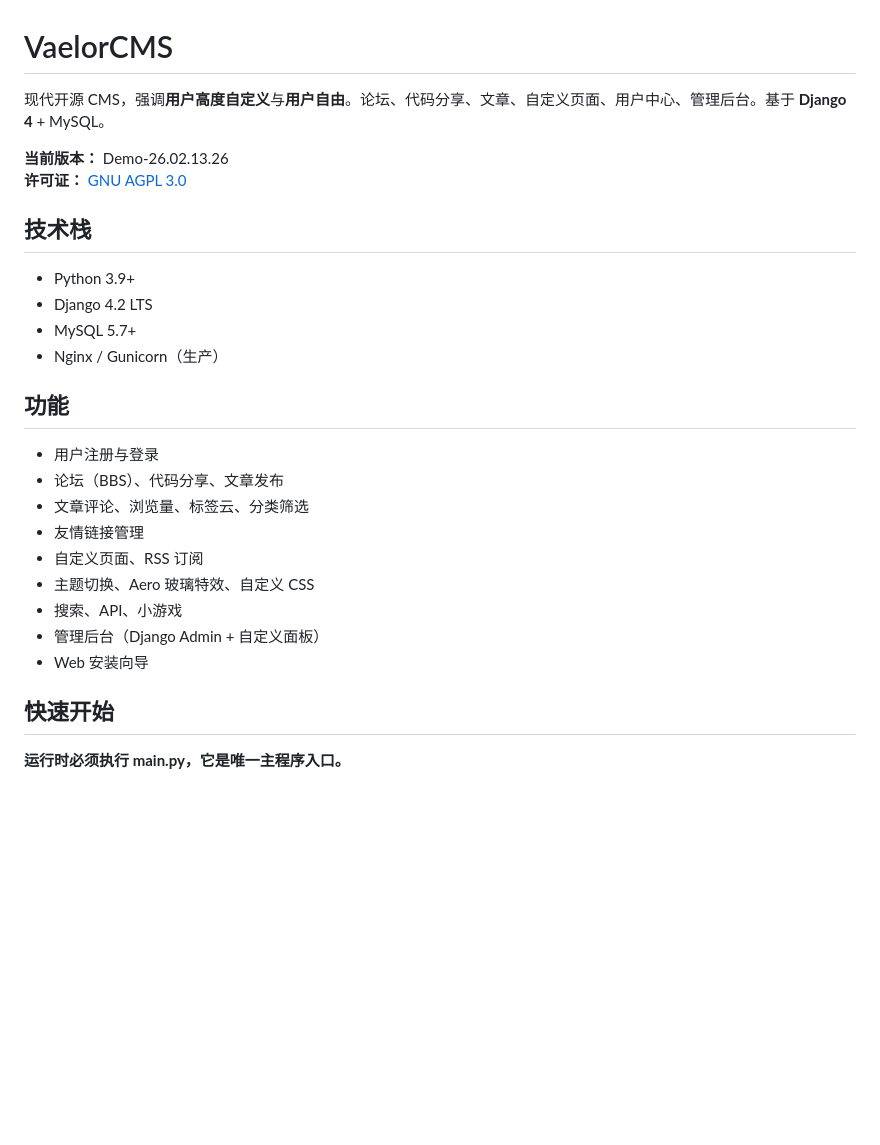
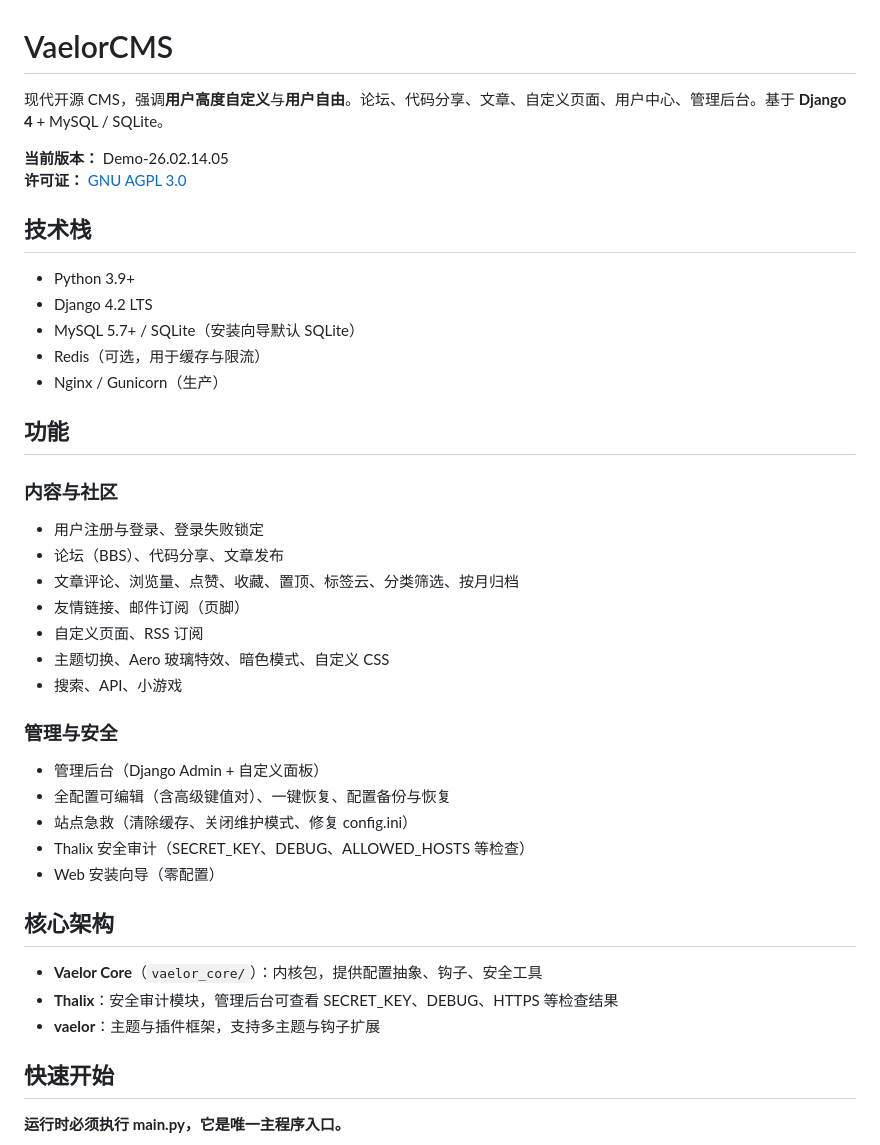
Before and after one commit to Tinmc189623/VaelorCMS, a Markdown page: README.md, the part around one of its changes. Drawn GitHub-style; blank space fills up the shorter version.

```diff
--- a/README.md
+++ b/README.md
@@ -1,28 +1,43 @@
 # VaelorCMS
 
-现代开源 CMS，强调**用户高度自定义**与**用户自由**。论坛、代码分享、文章、自定义页面、用户中心、管理后台。基于 **Django 4** + MySQL。
+现代开源 CMS，强调**用户高度自定义**与**用户自由**。论坛、代码分享、文章、自定义页面、用户中心、管理后台。基于 **Django 4** + MySQL / SQLite。
 
-**当前版本：** Demo-26.02.13.26
+**当前版本：** Demo-26.02.14.05
 **许可证：** [GNU AGPL 3.0](LICENSE)
 
 ## 技术栈
 
 - Python 3.9+
 - Django 4.2 LTS
-- MySQL 5.7+
+- MySQL 5.7+ / SQLite（安装向导默认 SQLite）
+- Redis（可选，用于缓存与限流）
 - Nginx / Gunicorn（生产）
 
 ## 功能
 
-- 用户注册与登录
+### 内容与社区
+
+- 用户注册与登录、登录失败锁定
 - 论坛（BBS）、代码分享、文章发布
-- 文章评论、浏览量、标签云、分类筛选
-- 友情链接管理
+- 文章评论、浏览量、点赞、收藏、置顶、标签云、分类筛选、按月归档
+- 友情链接、邮件订阅（页脚）
 - 自定义页面、RSS 订阅
-- 主题切换、Aero 玻璃特效、自定义 CSS
+- 主题切换、Aero 玻璃特效、暗色模式、自定义 CSS
 - 搜索、API、小游戏
+
+### 管理与安全
+
 - 管理后台（Django Admin + 自定义面板）
-- Web 安装向导
+- 全配置可编辑（含高级键值对）、一键恢复、配置备份与恢复
+- 站点急救（清除缓存、关闭维护模式、修复 config.ini）
+- Thalix 安全审计（SECRET_KEY、DEBUG、ALLOWED_HOSTS 等检查）
+- Web 安装向导（零配置）
+
+## 核心架构
+
+- **Vaelor Core**（`vaelor_core/`）：内核包，提供配置抽象、钩子、安全工具
+- **Thalix**：安全审计模块，管理后台可查看 SECRET_KEY、DEBUG、HTTPS 等检查结果
+- **vaelor**：主题与插件框架，支持多主题与钩子扩展
 
 ## 快速开始
 
```
Also changed, not shown: other parts of README.md (+32 -21 lines).
